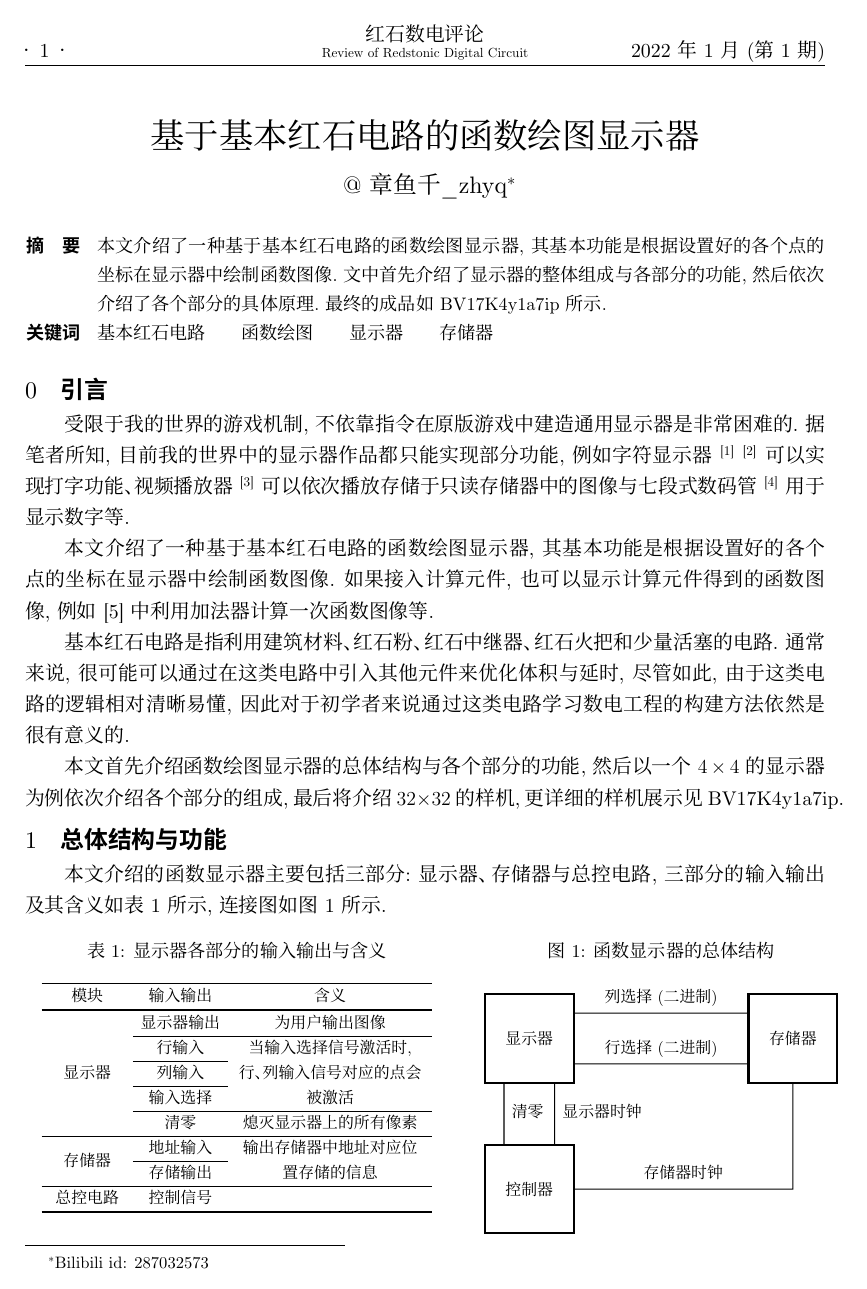
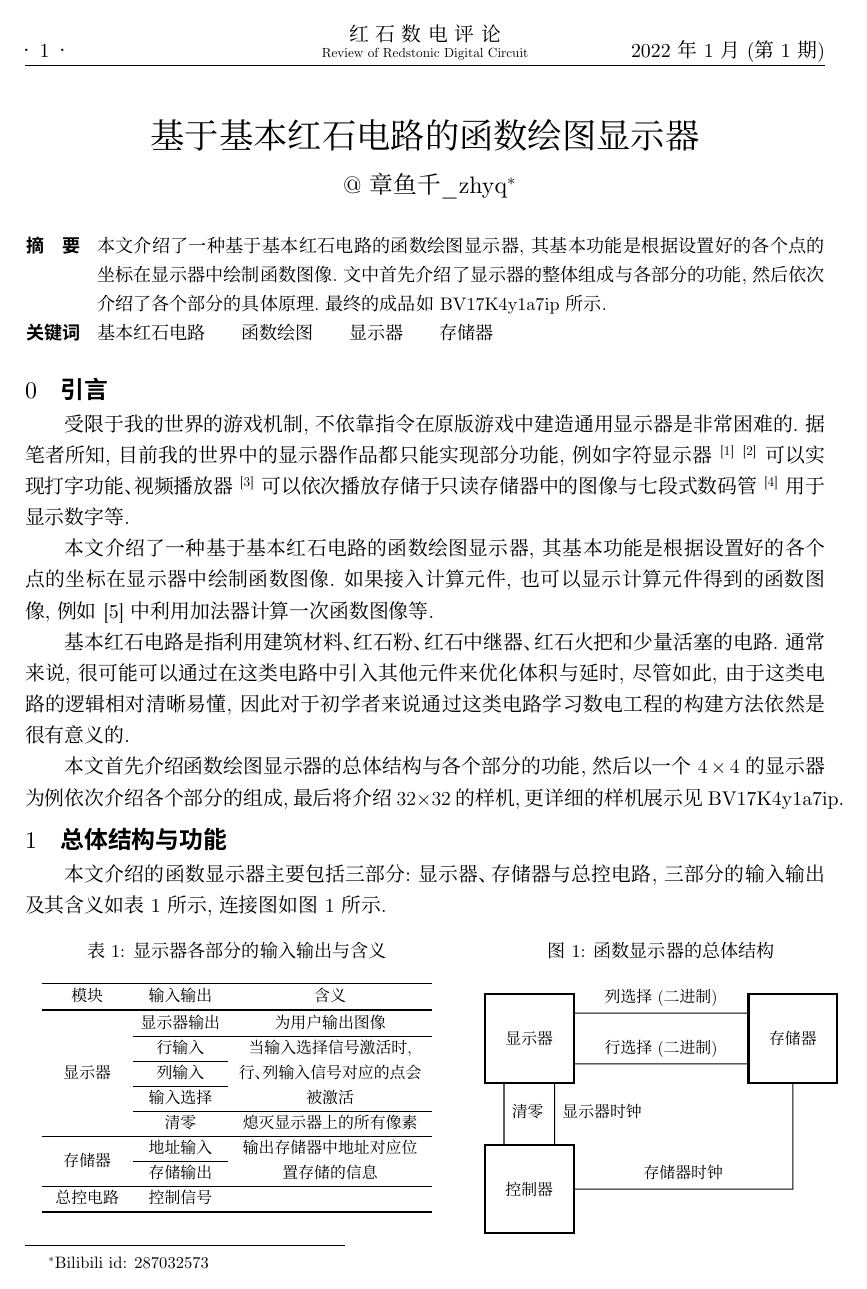
Before and after one commit to ARS-MC/RRDC, a LaTeX document (第1期/预印本/基于基本红石电路的函数绘图显示器/基于基本红石电路的函数绘图显示器.tex): page 1 of 6. Compiled offline with XeLaTeX; a missing font is replaced by an installed copy or a similar font.

Commit message:
在页眉“红石数电评论”之间加了空格

```diff
--- a/第1期/预印本/基于基本红石电路的函数绘图显示器/基于基本红石电路的函数绘图显示器.tex
+++ b/第1期/预印本/基于基本红石电路的函数绘图显示器/基于基本红石电路的函数绘图显示器.tex
@@ -39,7 +39,7 @@
 \pagenumbering{arabic}
 \pagestyle{fancy}
 \fancyhead[L]{\ds · \hspace{0.1cm} \thepage \hspace{0.1cm} ·}
-\fancyhead[C]{\ds 红石数电评论\\\scriptsize{Review of Redstonic Digital Circuit}}
+\fancyhead[C]{\ds 红\ 石\ 数\ 电\ 评\ 论\\\scriptsize{Review of Redstonic Digital Circuit}}
 \fancyhead[R]{\ds 2022年1月(第1期)}
 \fancyfoot[L,C,R]{}
 
```
